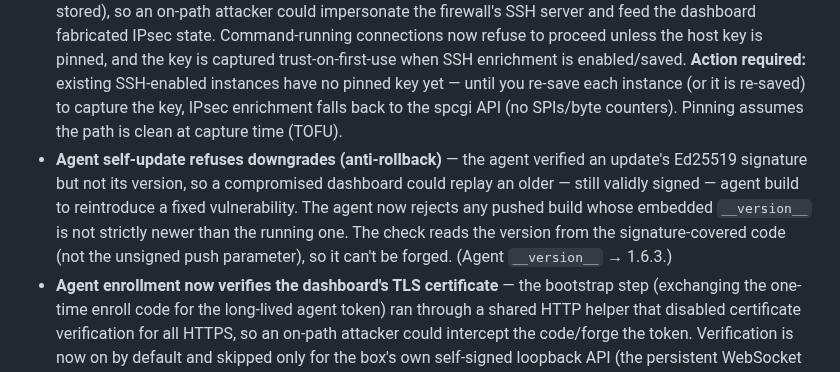
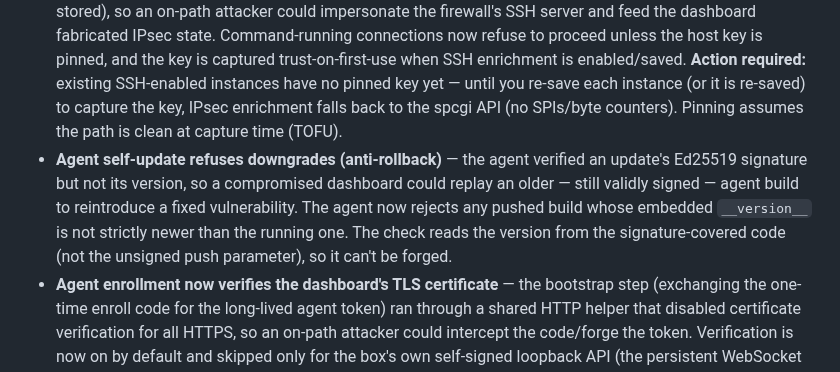
Before and after one commit to styliteag/dashboard, a Markdown page: CHANGELOG.md, the part around the change. Drawn GitHub-style.

Commit message:
docs(CHANGELOG): drop stale 1.6.3 agent version from M9 note
The agent shipped 1.6.4 in the same Unreleased block (1.6.3 was never released),
so the H4 line's "-> 1.6.4" is the correct version for the whole agent batch.

```diff
--- a/CHANGELOG.md
+++ b/CHANGELOG.md
@@ -15,7 +15,7 @@ and this project adheres to [Semantic Versioning](https://semver.org/spec/v2.0.0
 
 - **SSH private key no longer leaks into the audit log** — editing an instance's SSH key (`PATCH /instances/{id}`) previously serialized the ed25519 **private key** in cleartext into the permanent audit trail (and it was readable back via `GET /audit`), because the audit redaction only excluded `api_key`/`api_secret`. The audit `detail` is now built from an **allowlist** of safe fields; secrets (api_key/api_secret/ssh_key/ca_bundle) are never recorded by value — only the fact that one was rotated is logged, by name.
 - **Securepoint SSH enrichment now verifies the box's host key (fail-closed)** — `swanctl`/diagnose connections previously ran with host-key verification effectively disabled (the pin was never captured or stored), so an on-path attacker could impersonate the firewall's SSH server and feed the dashboard fabricated IPsec state. Command-running connections now refuse to proceed unless the host key is pinned, and the key is captured trust-on-first-use when SSH enrichment is enabled/saved. **Action required:** existing SSH-enabled instances have no pinned key yet — until you re-save each instance (or it is re-saved) to capture the key, IPsec enrichment falls back to the spcgi API (no SPIs/byte counters). Pinning assumes the path is clean at capture time (TOFU).
-- **Agent self-update refuses downgrades (anti-rollback)** — the agent verified an update's Ed25519 signature but not its version, so a compromised dashboard could replay an older — still validly signed — agent build to reintroduce a fixed vulnerability. The agent now rejects any pushed build whose embedded `__version__` is not strictly newer than the running one. The check reads the version from the signature-covered code (not the unsigned push parameter), so it can't be forged. (Agent `__version__` → 1.6.3.)
+- **Agent self-update refuses downgrades (anti-rollback)** — the agent verified an update's Ed25519 signature but not its version, so a compromised dashboard could replay an older — still validly signed — agent build to reintroduce a fixed vulnerability. The agent now rejects any pushed build whose embedded `__version__` is not strictly newer than the running one. The check reads the version from the signature-covered code (not the unsigned push parameter), so it can't be forged.
 - **Agent enrollment now verifies the dashboard's TLS certificate** — the bootstrap step (exchanging the one-time enroll code for the long-lived agent token) ran through a shared HTTP helper that disabled certificate verification for all HTTPS, so an on-path attacker could intercept the code/forge the token. Verification is now on by default and skipped only for the box's own self-signed loopback API (the persistent WebSocket already verified). (Agent `__version__` → 1.6.4.)
 - **Agent GUI tunnel can no longer be aimed at arbitrary hosts** — an "open" tunnel frame could carry a host/port that the (root) agent connected to, turning a compromised dashboard into a TCP pivot into the firewall's networks. The destination is now pinned to the configured local GUI target; server-supplied host/port are ignored (mirroring the HTTP relay).
 
```
